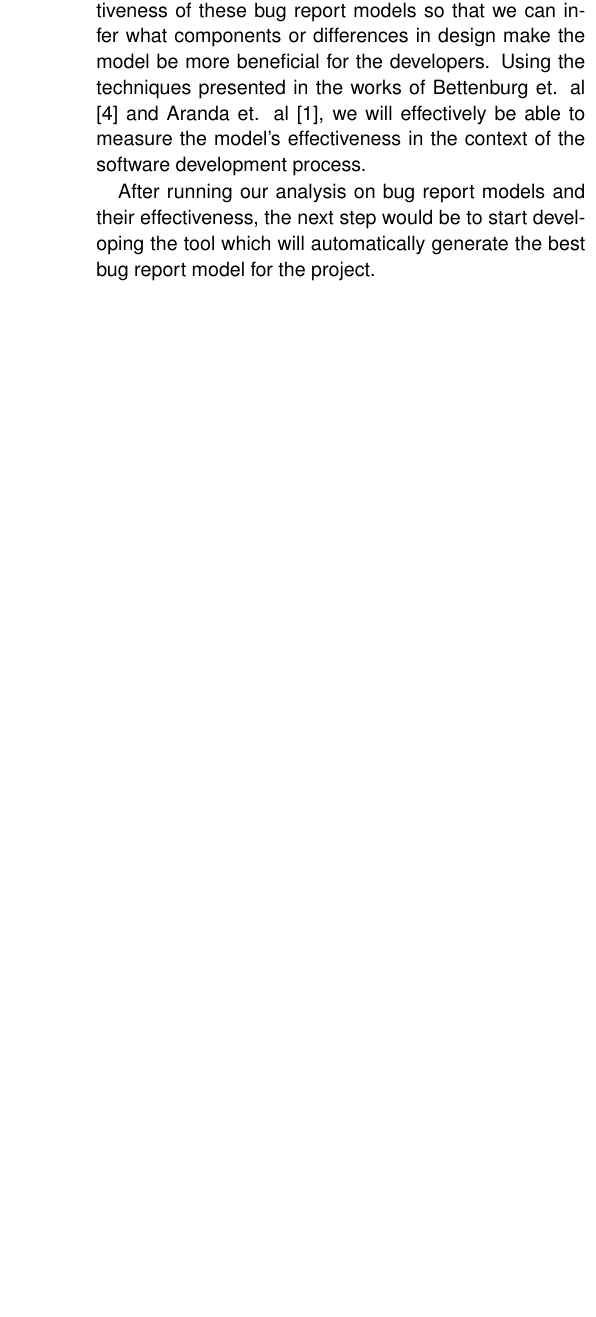
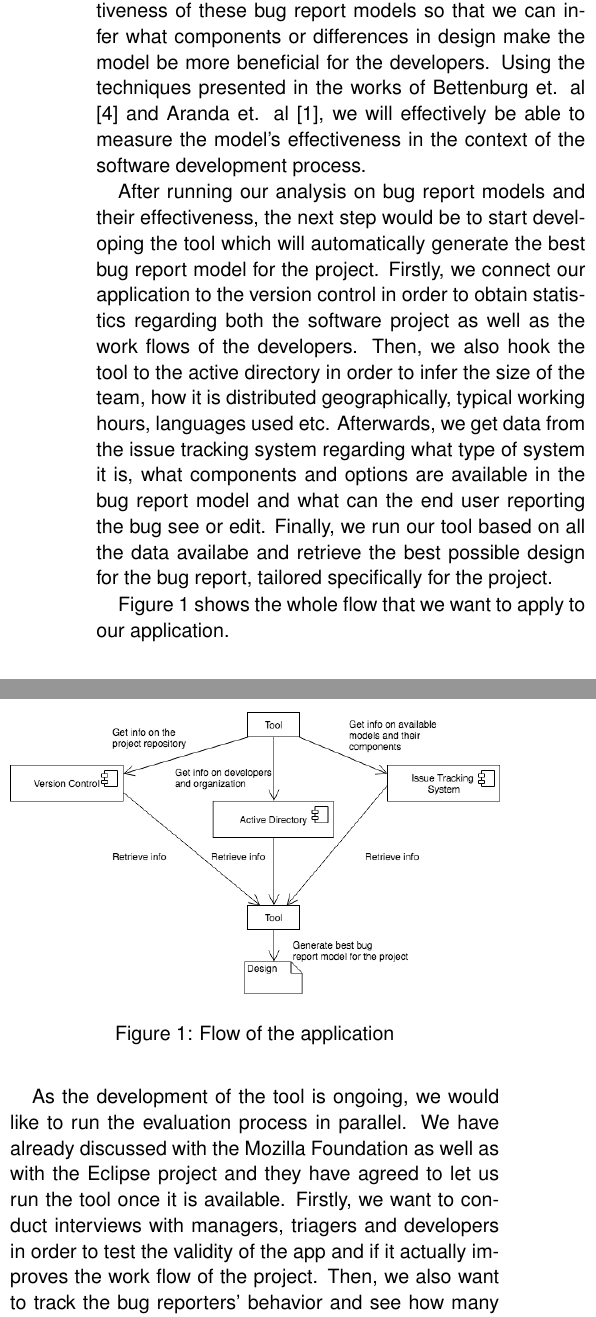
Before and after one commit to nclandrei/L5-Coursework, a LaTeX document (prrcs-proposal/proposal.tex): part of one column of page 3 of 3 before the commit and two parts of the columns of page 3 of 4 after it, the two joined at a grey line, cut so that both start at the same text, the shorter picture padded with empty space. Compiled offline with pdfLaTeX.

Commit message:
Write example for the proposed solution in proposal

```diff
--- a/prrcs-proposal/proposal.tex
+++ b/prrcs-proposal/proposal.tex
@@ -256,5 +256,28 @@ effectiveness in the context of the software development process.
 
 After running our analysis on bug report models and their effectiveness, the next step
 would be to start developing the tool which will automatically generate the best bug
-report model for the project.
+report model for the project. Firstly, we connect our application to the version control
+in order to obtain statistics regarding both the software project as well as the work flows
+of the developers. Then, we also hook the tool to the active directory in order to infer the
+size of the team, how it is distributed geographically, typical working hours, languages used
+etc. Afterwards, we get data from the issue tracking system regarding what type of system it is,
+what components and options are available in the bug report model and what can the end user
+reporting the bug see or edit. Finally, we run our tool based on all the data availabe
+and retrieve the best possible design for the bug report, tailored specifically for the project.
 
+Figure \ref{diagram} shows the whole flow that we want
+to apply to our application.
+
+\begin{figure}
+	\centering
+	\includegraphics[width=\linewidth]{diagram}
+	\caption{Flow of the application}
+	\label{diagram}
+\end{figure}
+
+As the development of the tool is ongoing, we would like to run the evaluation process in
+parallel. We have already discussed with the Mozilla Foundation as well as with the Eclipse
+project and they have agreed to let us run the tool once it is available. Firstly, we want to
+conduct interviews with managers, triagers and developers in order to test the validity of
+the app and if it actually improves the work flow of the project. Then, we also want to track
+the bug reporters' behavior and see how many abandon reporting the bug, as well as what their
```
Also changed, not shown: prrcs-proposal/proposal.pdf, prrcs-proposal/proposal.tex (10 more changed lines).
